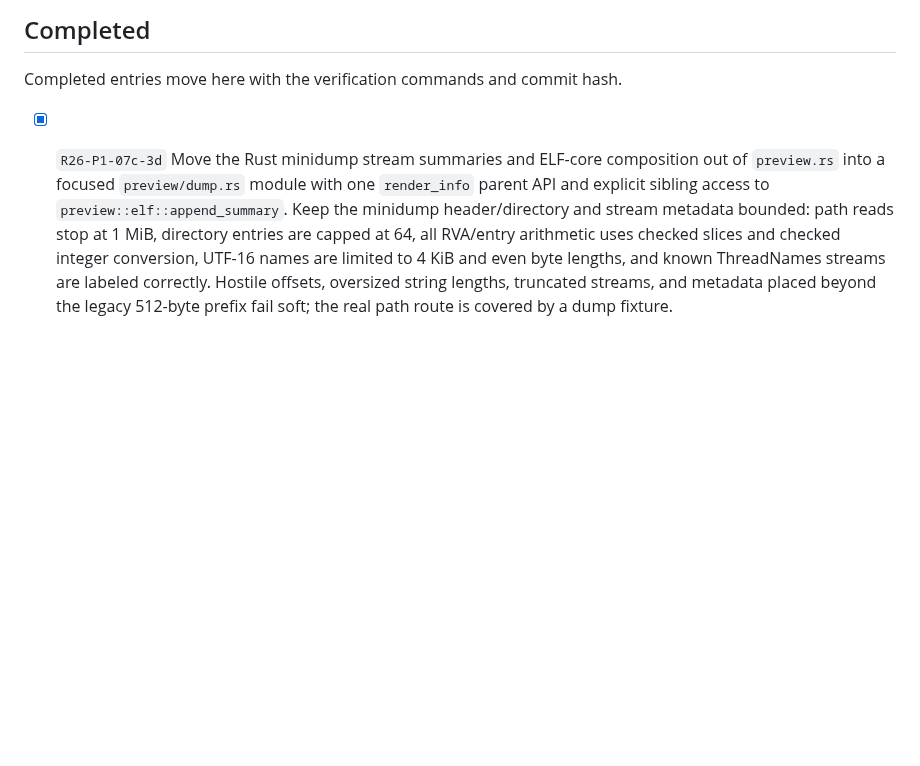
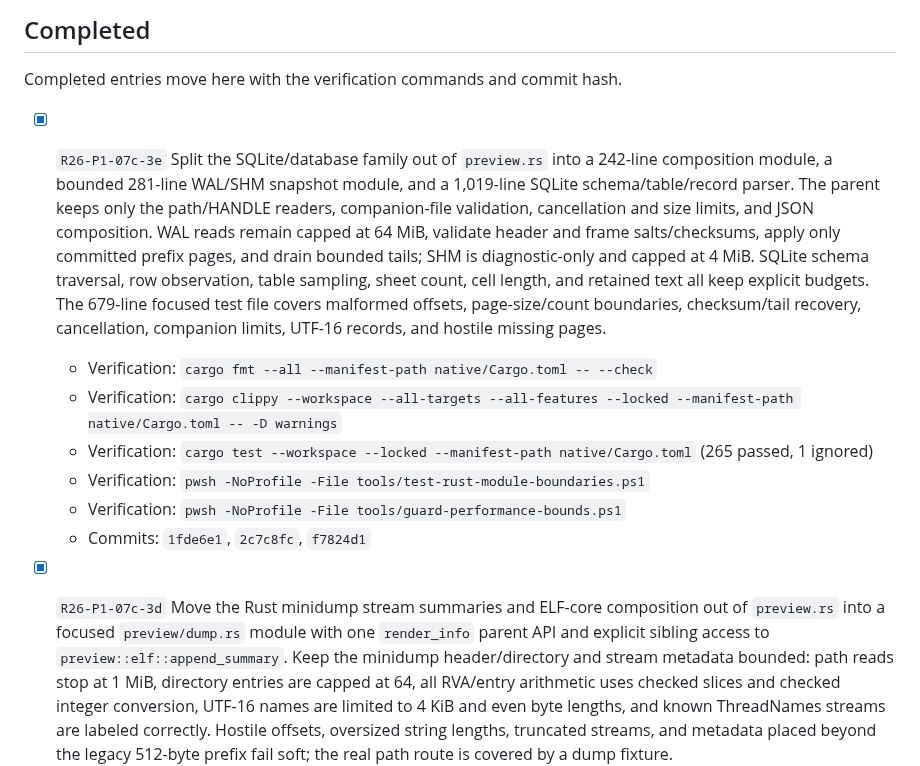
Before and after one commit to SherlockChiang/QuickLook.Next, a Markdown page: docs/implementation-todo.md, the part around one of its changes. Drawn GitHub-style; blank space fills up the shorter version.

Commit message:
docs: complete database metadata split

```diff
--- a/docs/implementation-todo.md
+++ b/docs/implementation-todo.md
@@ -199,6 +199,24 @@ the release-only `release:` prefix while this queue is in progress.
 ## Completed
 
 Completed entries move here with the verification commands and commit hash.
+
+- [x] `R26-P1-07c-3e` Split the SQLite/database family out of `preview.rs` into
+  a 242-line composition module, a bounded 281-line WAL/SHM snapshot module,
+  and a 1,019-line SQLite schema/table/record parser. The parent keeps only the
+  path/HANDLE readers, companion-file validation, cancellation and size limits,
+  and JSON composition. WAL reads remain capped at 64 MiB, validate header and
+  frame salts/checksums, apply only committed prefix pages, and drain bounded
+  tails; SHM is diagnostic-only and capped at 4 MiB. SQLite schema traversal,
+  row observation, table sampling, sheet count, cell length, and retained text
+  all keep explicit budgets. The 679-line focused test file covers malformed
+  offsets, page-size/count boundaries, checksum/tail recovery, cancellation,
+  companion limits, UTF-16 records, and hostile missing pages.
+  - Verification: `cargo fmt --all --manifest-path native/Cargo.toml -- --check`
+  - Verification: `cargo clippy --workspace --all-targets --all-features --locked --manifest-path native/Cargo.toml -- -D warnings`
+  - Verification: `cargo test --workspace --locked --manifest-path native/Cargo.toml` (265 passed, 1 ignored)
+  - Verification: `pwsh -NoProfile -File tools/test-rust-module-boundaries.ps1`
+  - Verification: `pwsh -NoProfile -File tools/guard-performance-bounds.ps1`
+  - Commits: `1fde6e1`, `2c7c8fc`, `f7824d1`
 
 - [x] `R26-P1-07c-3d` Move the Rust minidump stream summaries and ELF-core
   composition out of `preview.rs` into a focused `preview/dump.rs` module with
```
Also changed, not shown: other parts of docs/implementation-todo.md (+1 -1 lines).
